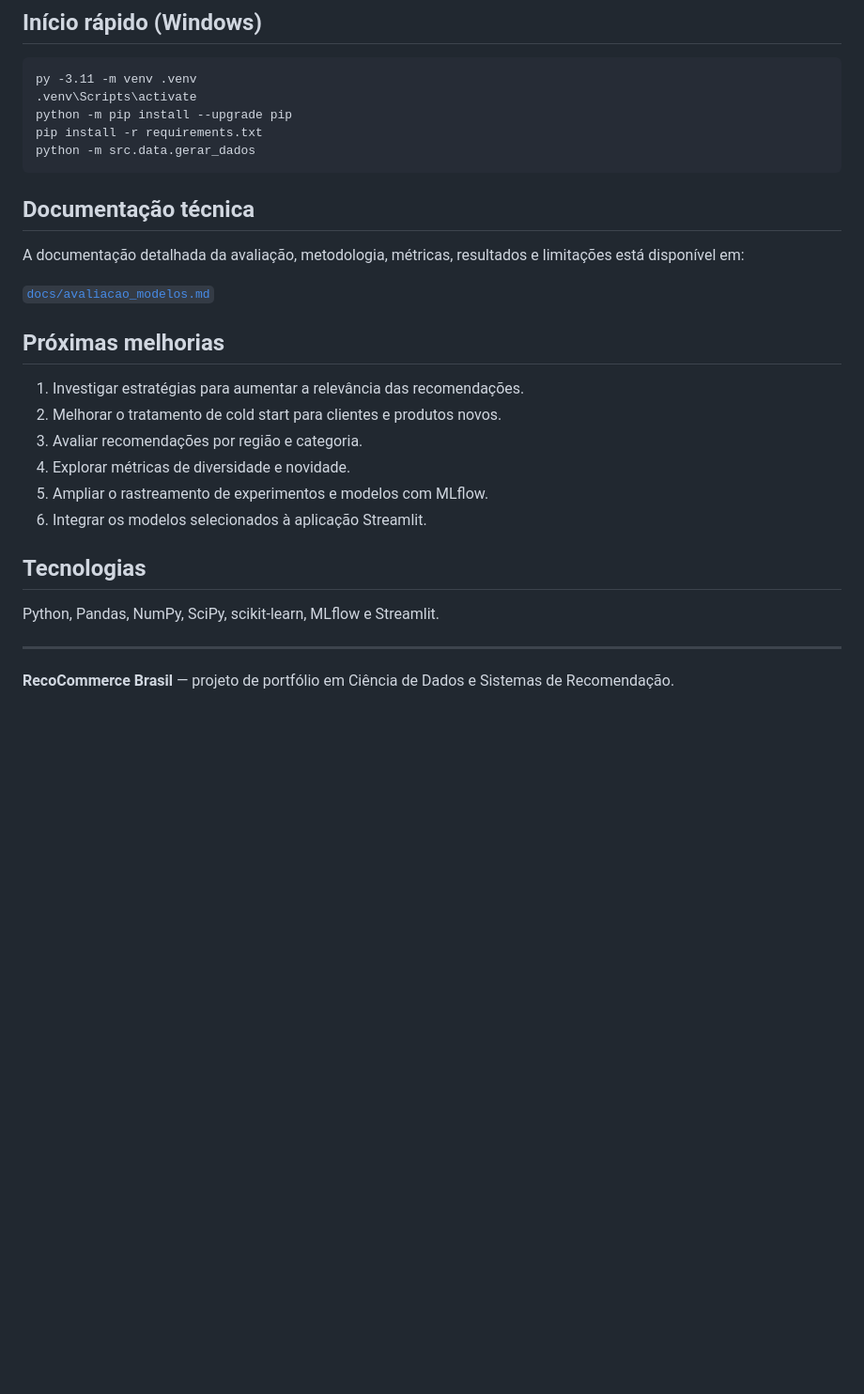
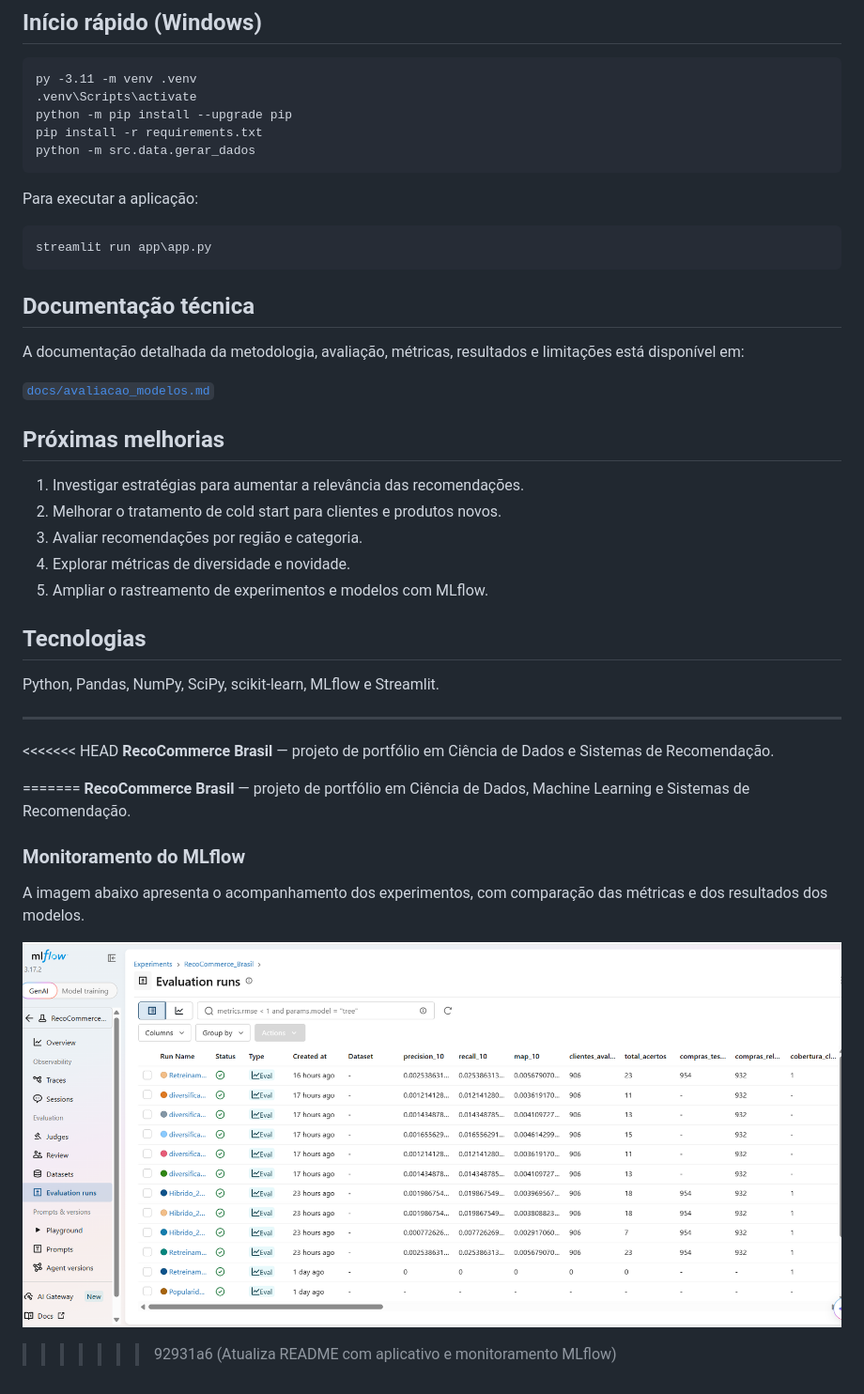
Before and after one commit to Vaniotosta/RecoCommerce_Brasil, a Markdown page: README.md, the part around one of its changes. Shown at 94% size. Rendered like a GitHub page; pictures changed too: docs/images/mlflow-monitoramento.png (added); blank space fills up the shorter version.

````diff
--- a/README.md
+++ b/README.md
@@ -65,9 +125,15 @@ pip install -r requirements.txt
 python -m src.data.gerar_dados
 ```
 
+Para executar a aplicação:
+
+```bat
+streamlit run app\app.py
+```
+
 ## Documentação técnica
 
-A documentação detalhada da avaliação, metodologia, métricas, resultados e limitações está disponível em:
+A documentação detalhada da metodologia, avaliação, métricas, resultados e limitações está disponível em:
 
 [`docs/avaliacao_modelos.md`](docs/avaliacao_modelos.md)
 
@@ -78,7 +144,6 @@ A documentação detalhada da avaliação, metodologia, métricas, resultados e
 3. Avaliar recomendações por região e categoria.
 4. Explorar métricas de diversidade e novidade.
 5. Ampliar o rastreamento de experimentos e modelos com MLflow.
-6. Integrar os modelos selecionados à aplicação Streamlit.
 
 ## Tecnologias
 
@@ -86,4 +151,15 @@ Python, Pandas, NumPy, SciPy, scikit-learn, MLflow e Streamlit.
 
 ---
 
+<<<<<<< HEAD
 **RecoCommerce Brasil** — projeto de portfólio em Ciência de Dados e Sistemas de Recomendação.
+
+=======
+**RecoCommerce Brasil** — projeto de portfólio em Ciência de Dados, Machine Learning e Sistemas de Recomendação.
+### Monitoramento do MLflow
+
+A imagem abaixo apresenta o acompanhamento dos experimentos,
+com comparação das métricas e dos resultados dos modelos.
+
+![Monitoramento de experimentos no MLflow](docs/images/mlflow-monitoramento.png)
+>>>>>>> 92931a6 (Atualiza README com aplicativo e monitoramento MLflow)
````
Also changed, not shown: other parts of README.md (+75 -15 lines).
